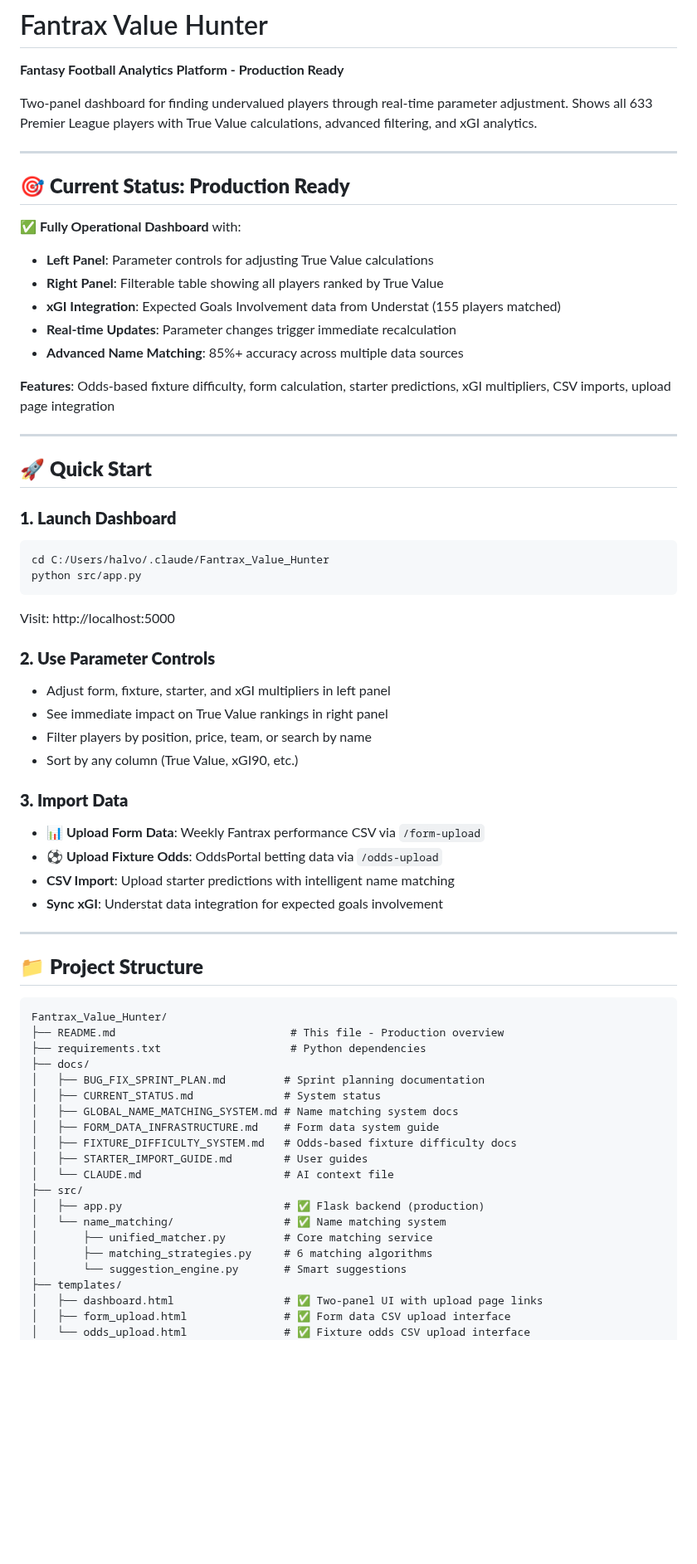
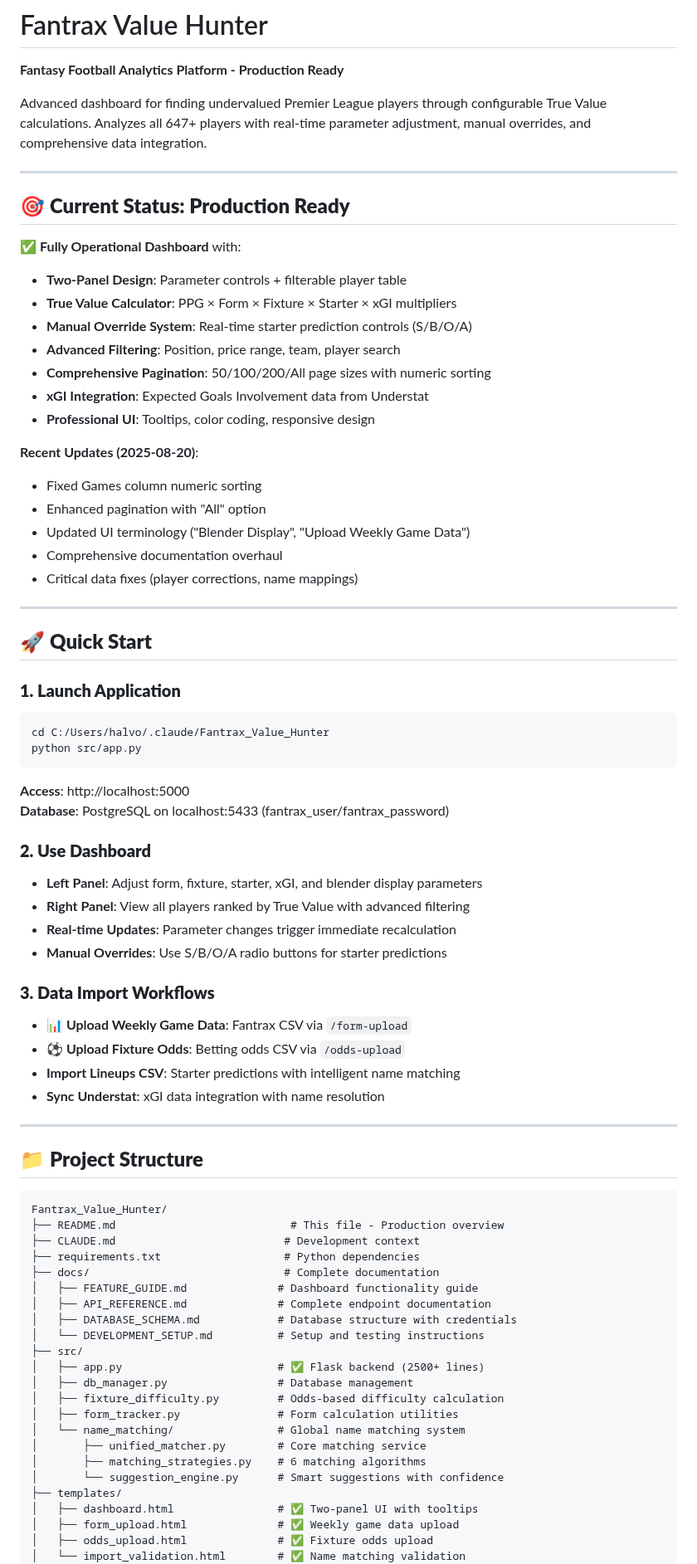
Before and after one commit to Halvornaldo/Fantrax_Value_Hunter, a Markdown page: README.md, the part around one of its changes. Shown at 83% size. GitHub-like rendering; blank space fills up the shorter version.

````diff
--- a/README.md
+++ b/README.md
@@ -1,43 +1,51 @@
 # Fantrax Value Hunter
 **Fantasy Football Analytics Platform - Production Ready**
 
-Two-panel dashboard for finding undervalued players through real-time parameter adjustment. Shows all 633 Premier League players with True Value calculations, advanced filtering, and xGI analytics.
+Advanced dashboard for finding undervalued Premier League players through configurable True Value calculations. Analyzes all 647+ players with real-time parameter adjustment, manual overrides, and comprehensive data integration.
 
 ---
 
 ## 🎯 **Current Status: Production Ready**
 
 ✅ **Fully Operational Dashboard** with:
-- **Left Panel**: Parameter controls for adjusting True Value calculations
-- **Right Panel**: Filterable table showing all players ranked by True Value
-- **xGI Integration**: Expected Goals Involvement data from Understat (155 players matched)
-- **Real-time Updates**: Parameter changes trigger immediate recalculation
-- **Advanced Name Matching**: 85%+ accuracy across multiple data sources
+- **Two-Panel Design**: Parameter controls + filterable player table
+- **True Value Calculator**: PPG × Form × Fixture × Starter × xGI multipliers
+- **Manual Override System**: Real-time starter prediction controls (S/B/O/A)
+- **Advanced Filtering**: Position, price range, team, player search
+- **Comprehensive Pagination**: 50/100/200/All page sizes with numeric sorting
+- **xGI Integration**: Expected Goals Involvement data from Understat
+- **Professional UI**: Tooltips, color coding, responsive design
 
-**Features**: Odds-based fixture difficulty, form calculation, starter predictions, xGI multipliers, CSV imports, upload page integration
+**Recent Updates (2025-08-20)**:
+- Fixed Games column numeric sorting
+- Enhanced pagination with "All" option
+- Updated UI terminology ("Blender Display", "Upload Weekly Game Data")
+- Comprehensive documentation overhaul
+- Critical data fixes (player corrections, name mappings)
 
 ---
 
 ## 🚀 **Quick Start**
 
-### **1. Launch Dashboard**
+### **1. Launch Application**
 ```bash
 cd C:/Users/halvo/.claude/Fantrax_Value_Hunter
 python src/app.py
 ```
-Visit: http://localhost:5000
+**Access**: http://localhost:5000
+**Database**: PostgreSQL on localhost:5433 (fantrax_user/fantrax_password)
 
-### **2. Use Parameter Controls**
-- Adjust form, fixture, starter, and xGI multipliers in left panel
-- See immediate impact on True Value rankings in right panel
-- Filter players by position, price, team, or search by name
-- Sort by any column (True Value, xGI90, etc.)
+### **2. Use Dashboard**
+- **Left Panel**: Adjust form, fixture, starter, xGI, and blender display parameters
+- **Right Panel**: View all players ranked by True Value with advanced filtering
+- **Real-time Updates**: Parameter changes trigger immediate recalculation
+- **Manual Overrides**: Use S/B/O/A radio buttons for starter predictions
 
-### **3. Import Data**
-- **📊 Upload Form Data**: Weekly Fantrax performance CSV via `/form-upload`
-- **⚽ Upload Fixture Odds**: OddsPortal betting data via `/odds-upload`
-- **CSV Import**: Upload starter predictions with intelligent name matching
-- **Sync xGI**: Understat data integration for expected goals involvement
+### **3. Data Import Workflows**
+- **📊 Upload Weekly Game Data**: Fantrax CSV via `/form-upload`
+- **⚽ Upload Fixture Odds**: Betting odds CSV via `/odds-upload`
+- **Import Lineups CSV**: Starter predictions with intelligent name matching
+- **Sync Understat**: xGI data integration with name resolution
 
 ---
 
@@ -46,23 +54,25 @@ Visit: http://localhost:5000
 ```
 Fantrax_Value_Hunter/
 ├── README.md                           # This file - Production overview
-├── requirements.txt                    # Python dependencies
-├── docs/
-│   ├── BUG_FIX_SPRINT_PLAN.md         # Sprint planning documentation
-│   ├── CURRENT_STATUS.md              # System status
-│   ├── GLOBAL_NAME_MATCHING_SYSTEM.md # Name matching system docs
-│   ├── FORM_DATA_INFRASTRUCTURE.md    # Form data system guide
-│   ├── FIXTURE_DIFFICULTY_SYSTEM.md   # Odds-based fixture difficulty docs
-│   ├── STARTER_IMPORT_GUIDE.md        # User guides
-│   └── CLAUDE.md                      # AI context file
+├── CLAUDE.md                          # Development context
+├── requirements.txt                   # Python dependencies
+├── docs/                              # Complete documentation
+│   ├── FEATURE_GUIDE.md              # Dashboard functionality guide
+│   ├── API_REFERENCE.md              # Complete endpoint documentation
+│   ├── DATABASE_SCHEMA.md            # Database structure with credentials
+│   └── DEVELOPMENT_SETUP.md          # Setup and testing instructions
 ├── src/
-│   ├── app.py                         # ✅ Flask backend (production)
-│   └── name_matching/                 # ✅ Name matching system
-│       ├── unified_matcher.py         # Core matching service
-│       ├── matching_strategies.py     # 6 matching algorithms
-│       └── suggestion_engine.py       # Smart suggestions
+│   ├── app.py                        # ✅ Flask backend (2500+ lines)
+│   ├── db_manager.py                 # Database management
+│   ├── fixture_difficulty.py         # Odds-based difficulty calculation
+│   ├── form_tracker.py               # Form calculation utilities
+│   └── name_matching/                # Global name matching system
+│       ├── unified_matcher.py        # Core matching service
+│       ├── matching_strategies.py    # 6 matching algorithms
+│       └── suggestion_engine.py      # Smart suggestions with confidence
 ├── templates/
-│   ├── dashboard.html                 # ✅ Two-panel UI with upload page links
-│   ├── form_upload.html               # ✅ Form data CSV upload interface
-│   └── odds_upload.html               # ✅ Fixture odds CSV upload interface
+│   ├── dashboard.html                # ✅ Two-panel UI with tooltips
+│   ├── form_upload.html              # ✅ Weekly game data upload
+│   ├── odds_upload.html              # ✅ Fixture odds upload
+│   └── import_validation.html        # ✅ Name matching validation
 ├── static/
````
Also changed, not shown: other parts of README.md (+111 -180 lines).
